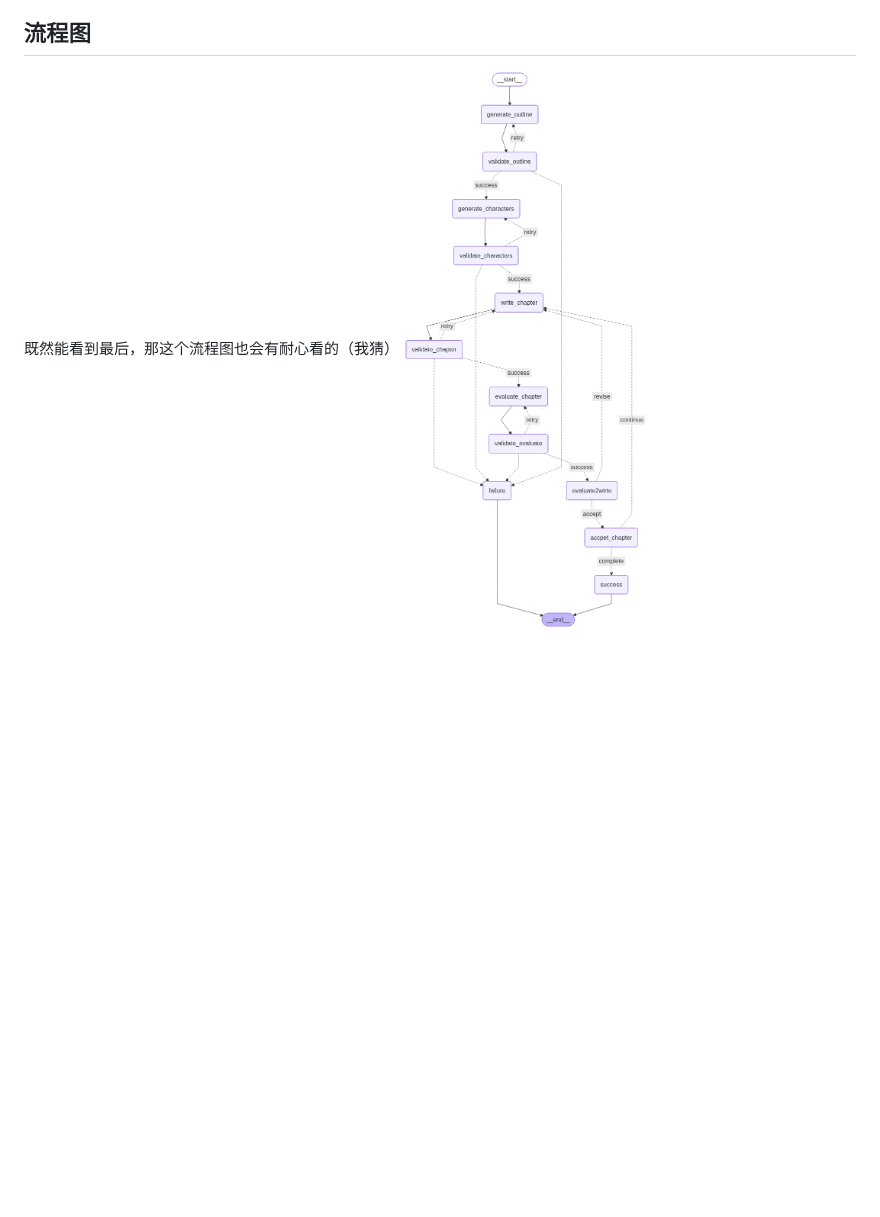
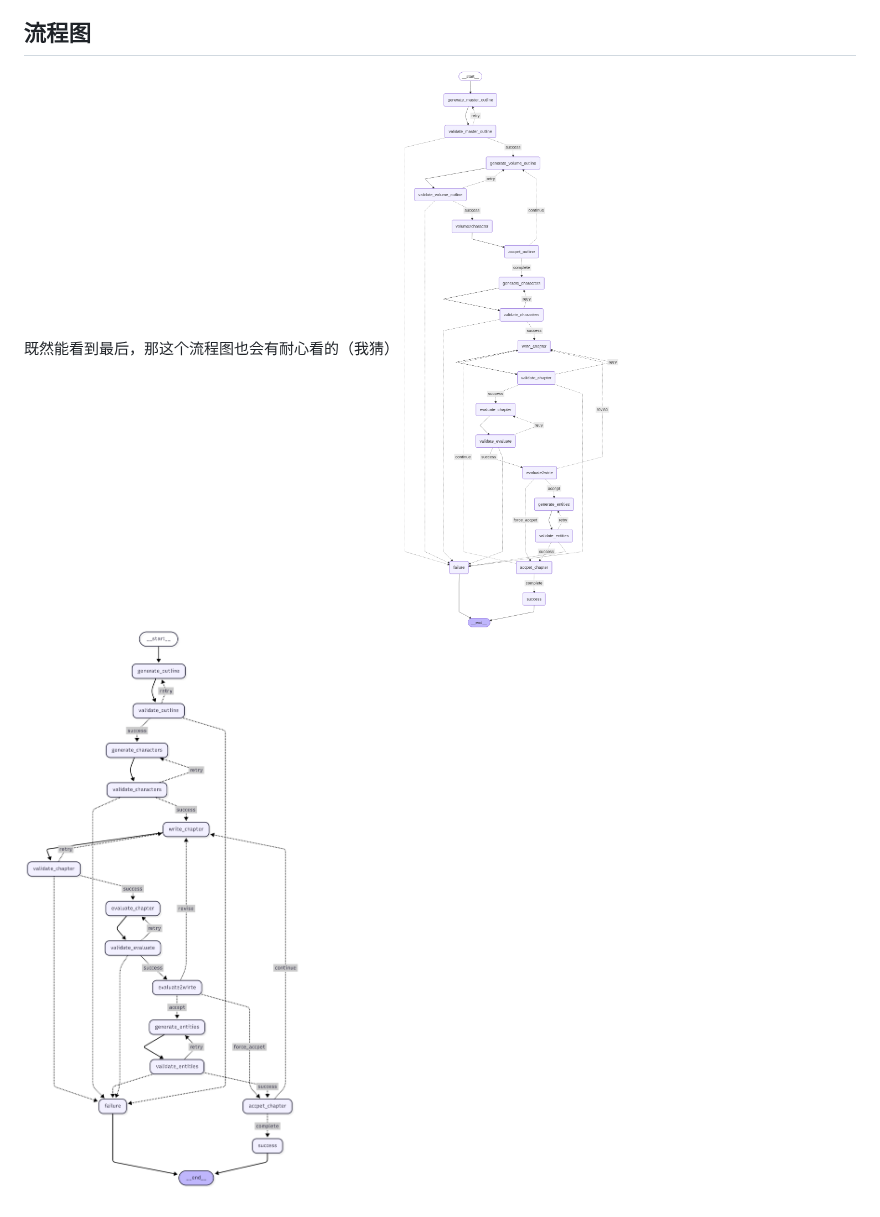
Before and after one commit to bodinggg/LangGraph-based-Novel-by-Agents, a Markdown page: README.md, the part around the change. GitHub-like rendering; blank space fills up the shorter version.

```diff
--- a/README.md
+++ b/README.md
@@ -156,4 +156,5 @@ class WriterConfig:
 
 ## 流程图
 既然能看到最后，那这个流程图也会有耐心看的（我猜）
-![workflow display](assets/workflow_graph.png)
+![workflow display](assets/graph_master.png)
+![workflow_display](assets/graph.png)
```
